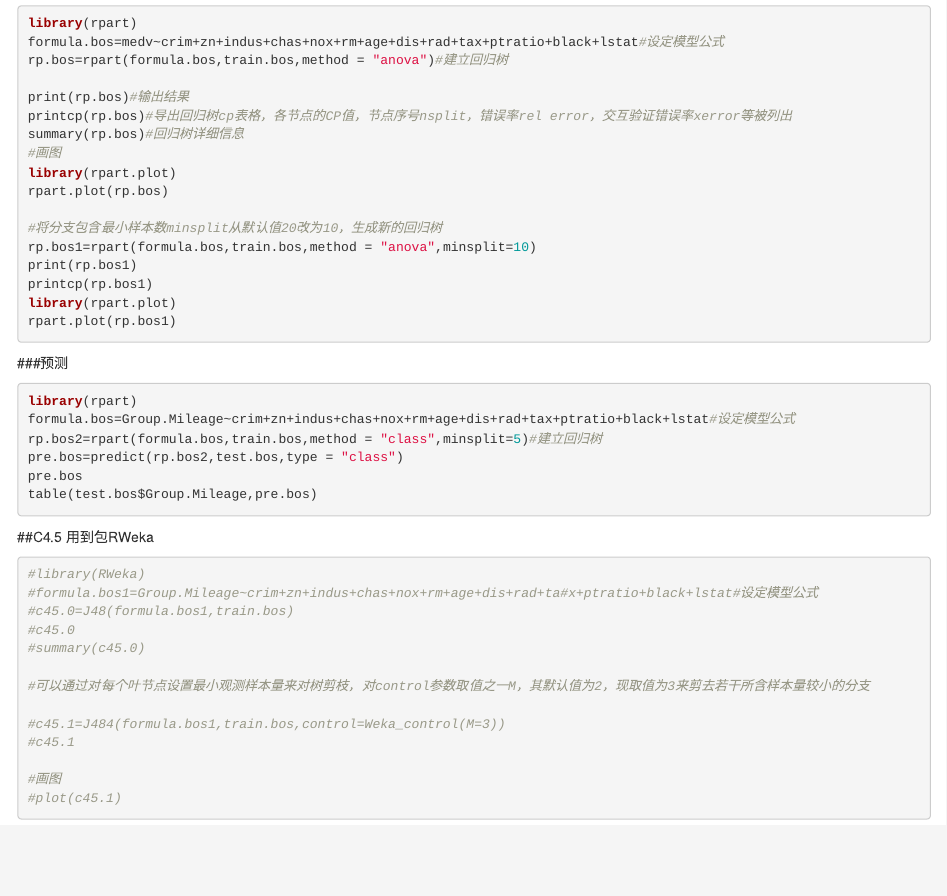
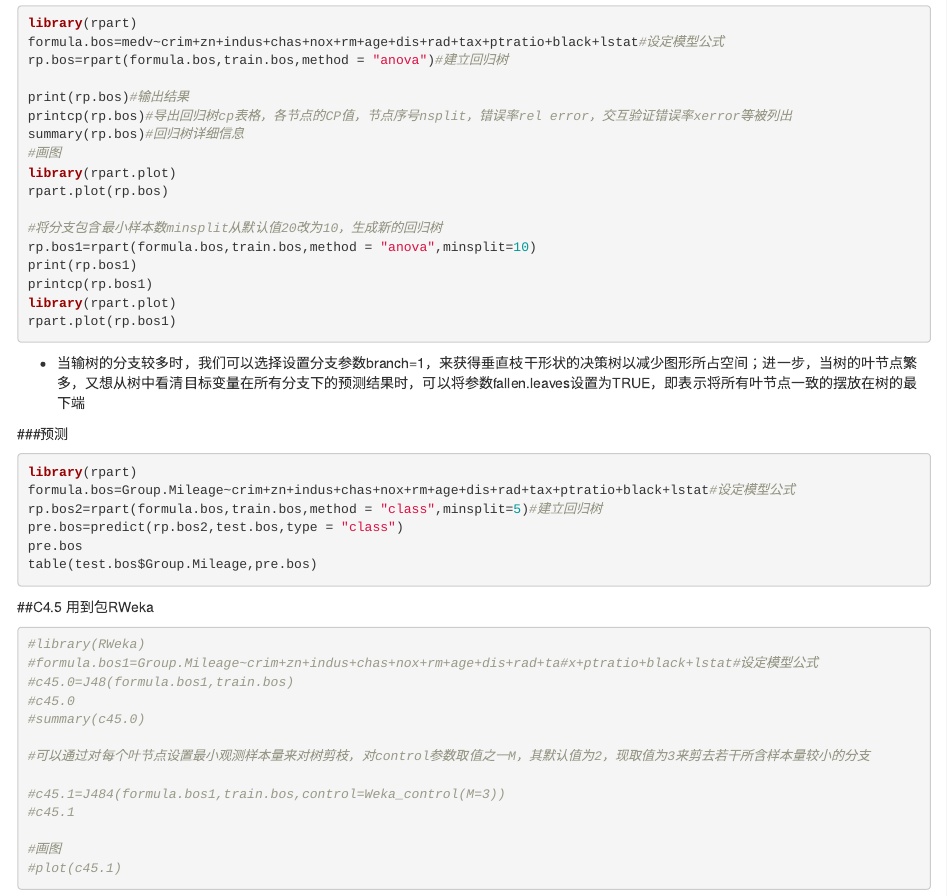
Before and after one commit to jsysley/MyLab, an R Markdown document (DecisionTree.Rmd): the page in a window 1100 px wide, from 1880 px down. Rendered offline with R 4.5, knitr and Pandoc, with nearby package versions; the code chunks are not run, so their results and figures are left out.

Commit message:
2016.9.20,Decision.Rmd,Mac

````diff
--- a/DecisionTree.Rmd
+++ b/DecisionTree.Rmd
@@ -134,6 +134,8 @@ rpart.plot(rp.bos1)
 
 ```
 
+* 当输树的分支较多时，我们可以选择设置分支参数branch=1，来获得垂直枝干形状的决策树以减少图形所占空间；进一步，当树的叶节点繁多，又想从树中看清目标变量在所有分支下的预测结果时，可以将参数fallen.leaves设置为TRUE，即表示将所有叶节点一致的摆放在树的最下端
+
 ###预测
 
 
````
